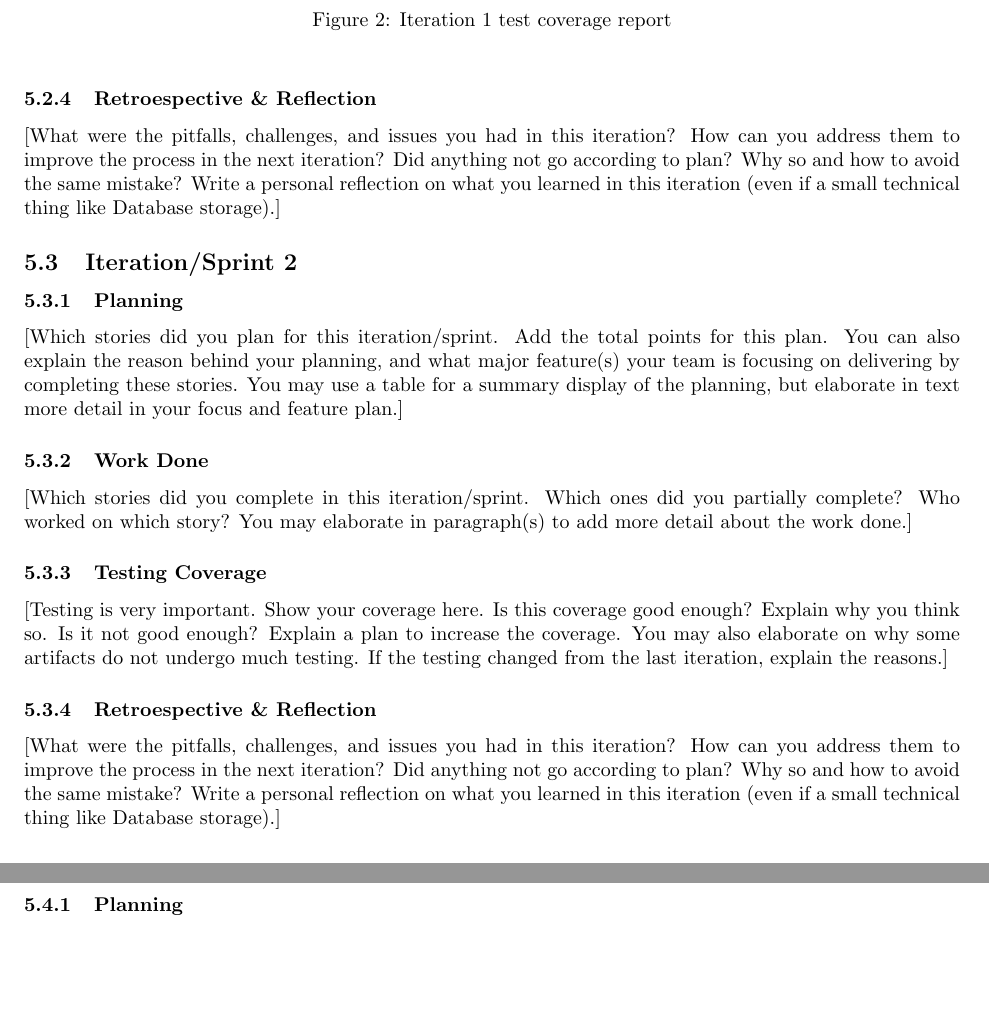
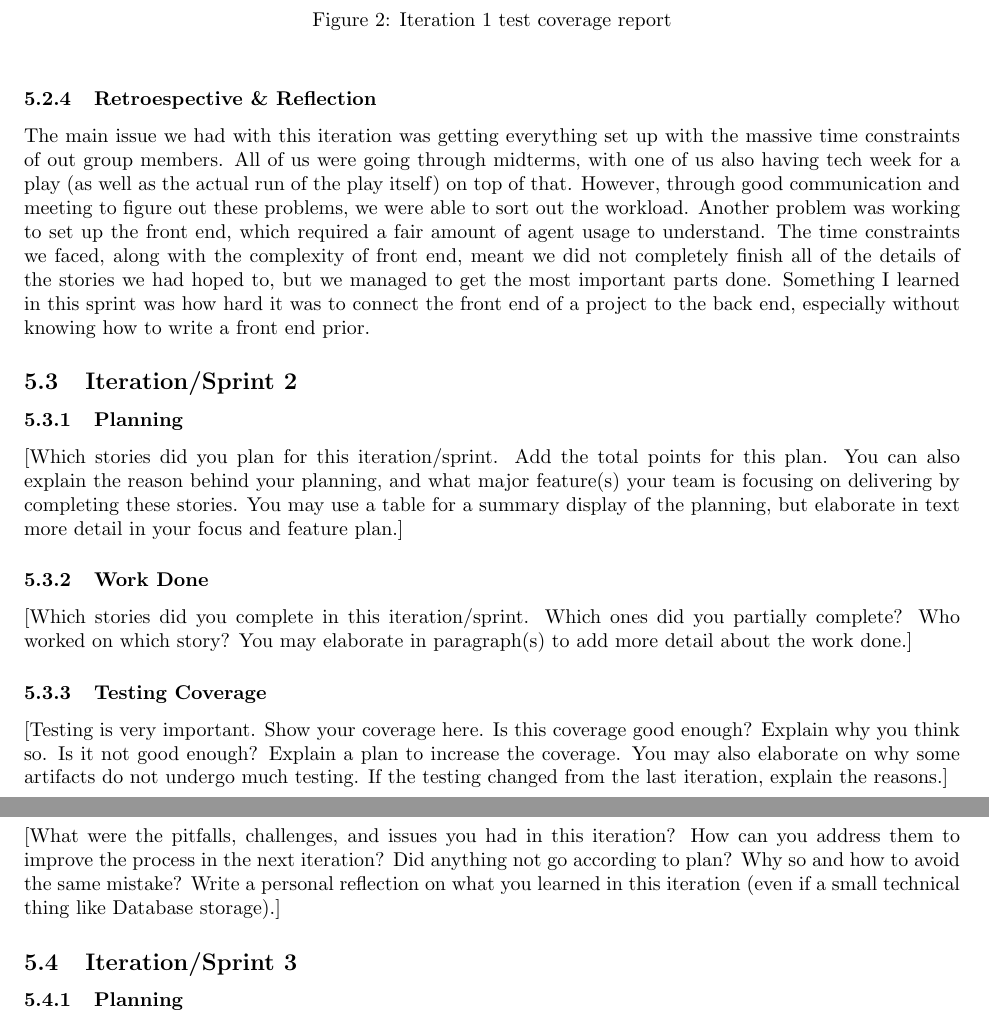
Before and after one commit to CS482Team/Docs, a LaTeX document (DOC.tex): two parts of pages 9 and 10 of 11, joined at a grey line, cut so that both start at the same text, the shorter picture padded with empty space. Compiled offline with pdfLaTeX.

Commit message:
Added reflection

```diff
--- a/DOC.tex
+++ b/DOC.tex
@@ -270,8 +270,7 @@ Figure~\ref{fig:test1} shows the test coverage
   \label{fig:test1}
 \end{figure}
 \subsubsection{Retroespective \& Reflection}
-[What were the pitfalls, challenges, and issues you had in this iteration? How can you address them to improve the process in the next iteration? Did anything not go according to plan? Why so and how to avoid the same mistake? Write a personal reflection on what you learned in this iteration (even if a small technical thing like Database storage).]
-
+The main issue we had with this iteration was getting everything set up with the massive time constraints of out group members. All of us were going through midterms, with one of us also having tech week for a play (as well as the actual run of the play itself) on top of that. However, through good communication and meeting to figure out these problems, we were able to sort out the workload. Another problem was working to set up the front end, which required a fair amount of agent usage to understand. The time constraints we faced, along with the complexity of front end, meant we did not completely finish all of the details of the stories we had hoped to, but we managed to get the most important parts done. Something I learned in this sprint was how hard it was to connect the front end of a project to the back end, especially without knowing how to write a front end prior.
 
 \subsection{Iteration/Sprint 2}
 \subsubsection{Planning}
```
